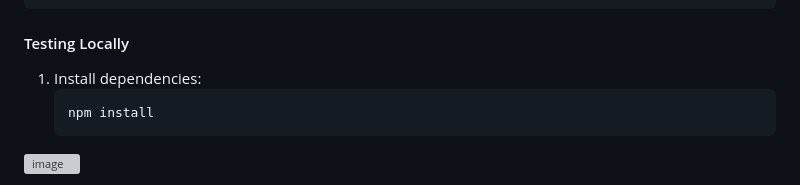
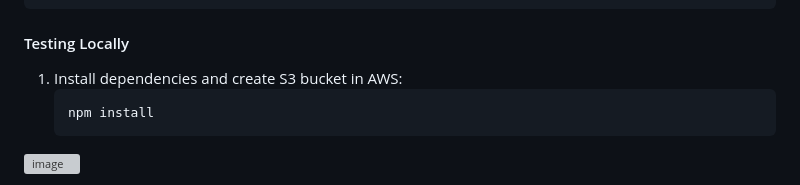
Before and after one commit to rk630/ProdiusLabs, a Markdown page: src/readme.md, the part around the change. Rendered like a GitHub page; grey boxes are pictures that could not be loaded.

````diff
--- a/src/readme.md
+++ b/src/readme.md
@@ -104,7 +104,7 @@ In the root directory, create a `package.json` file with the following content:
 ```
 
 #### Testing Locally
-1. Install dependencies:
+1. Install dependencies and create S3 bucket in AWS:
     ```sh
     npm install
     ```
````
